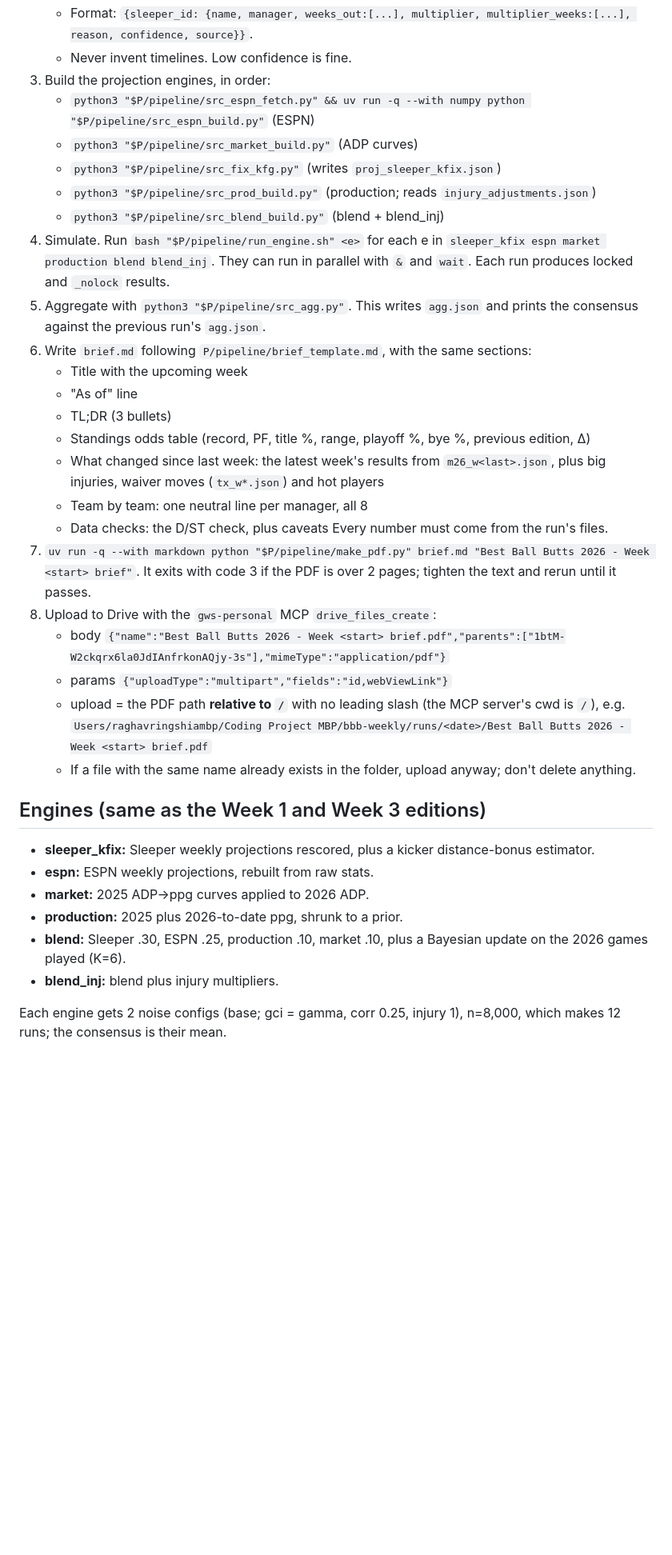
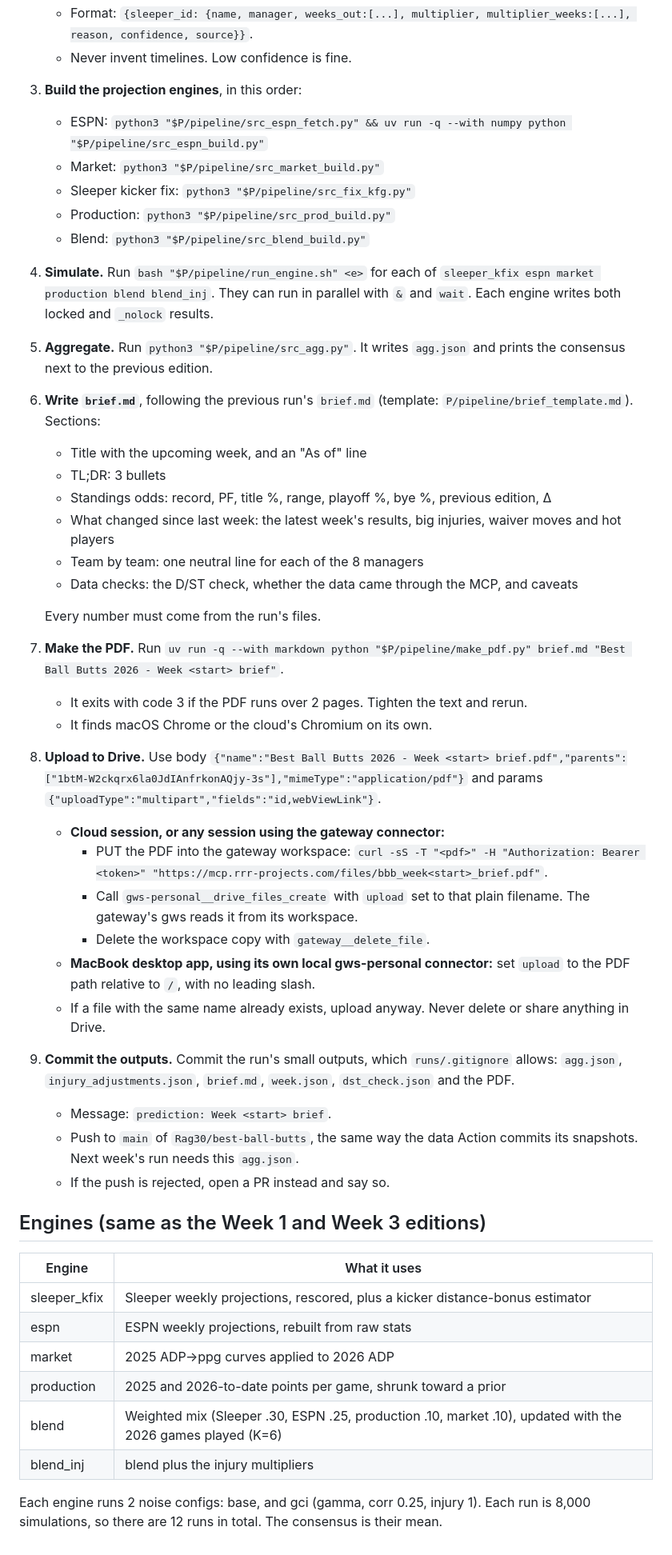
Before and after one commit to Rag30/best-ball-butts, a Markdown page: prediction/RUNBOOK.md, the part around one of its changes. Shown at 80% size. Drawn GitHub-style; blank space fills up the shorter version.

Commit message:
prediction: runbook covers cloud sessions (gateway Drive upload, commit-back)
Co-Authored-By: Claude Opus 5.5 (1M context) <noreply@anthropic.com>

```diff
--- a/prediction/RUNBOOK.md
+++ b/prediction/RUNBOOK.md
@@ -25,36 +41,46 @@ It's saved to Google Drive (personal account raghav.ringshia@gmail.com), folder
    - Format: `{sleeper_id: {name, manager, weeks_out:[...], multiplier, multiplier_weeks:[...], reason, confidence, source}}`.
    - Never invent timelines. Low confidence is fine.
-3. Build the projection engines, in order:
-   - `python3 "$P/pipeline/src_espn_fetch.py" && uv run -q --with numpy python "$P/pipeline/src_espn_build.py"` (ESPN)
-   - `python3 "$P/pipeline/src_market_build.py"` (ADP curves)
-   - `python3 "$P/pipeline/src_fix_kfg.py"` (writes `proj_sleeper_kfix.json`)
-   - `python3 "$P/pipeline/src_prod_build.py"` (production; reads `injury_adjustments.json`)
-   - `python3 "$P/pipeline/src_blend_build.py"` (blend + blend_inj)
-4. Simulate. Run `bash "$P/pipeline/run_engine.sh" <e>` for each e in `sleeper_kfix espn market production blend blend_inj`. They can run in parallel with `&` and `wait`. Each run produces locked and `_nolock` results.
-5. Aggregate with `python3 "$P/pipeline/src_agg.py"`. This writes `agg.json` and prints the consensus against the previous run's `agg.json`.
-6. Write `brief.md` following `P/pipeline/brief_template.md`, with the same sections:
-   - Title with the upcoming week
-   - "As of" line
-   - TL;DR (3 bullets)
-   - Standings odds table (record, PF, title %, range, playoff %, bye %, previous edition, Δ)
-   - What changed since last week: the latest week's results from `m26_w<last>.json`, plus big injuries, waiver moves (`tx_w*.json`) and hot players
-   - Team by team: one neutral line per manager, all 8
-   - Data checks: the D/ST check, plus caveats
+3. **Build the projection engines**, in this order:
+   - ESPN: `python3 "$P/pipeline/src_espn_fetch.py" && uv run -q --with numpy python "$P/pipeline/src_espn_build.py"`
+   - Market: `python3 "$P/pipeline/src_market_build.py"`
+   - Sleeper kicker fix: `python3 "$P/pipeline/src_fix_kfg.py"`
+   - Production: `python3 "$P/pipeline/src_prod_build.py"`
+   - Blend: `python3 "$P/pipeline/src_blend_build.py"`
+4. **Simulate.** Run `bash "$P/pipeline/run_engine.sh" <e>` for each of `sleeper_kfix espn market production blend blend_inj`. They can run in parallel with `&` and `wait`. Each engine writes both locked and `_nolock` results.
+5. **Aggregate.** Run `python3 "$P/pipeline/src_agg.py"`. It writes `agg.json` and prints the consensus next to the previous edition.
+6. **Write `brief.md`**, following the previous run's `brief.md` (template: `P/pipeline/brief_template.md`). Sections:
+   - Title with the upcoming week, and an "As of" line
+   - TL;DR: 3 bullets
+   - Standings odds: record, PF, title %, range, playoff %, bye %, previous edition, Δ
+   - What changed since last week: the latest week's results, big injuries, waiver moves and hot players
+   - Team by team: one neutral line for each of the 8 managers
+   - Data checks: the D/ST check, whether the data came through the MCP, and caveats
+
    Every number must come from the run's files.
-7. `uv run -q --with markdown python "$P/pipeline/make_pdf.py" brief.md "Best Ball Butts 2026 - Week <start> brief"`. It exits with code 3 if the PDF is over 2 pages; tighten the text and rerun until it passes.
-8. Upload to Drive with the `gws-personal` MCP `drive_files_create`:
-   - body `{"name":"Best Ball Butts 2026 - Week <start> brief.pdf","parents":["1btM-W2ckqrx6la0JdIAnfrkonAQjy-3s"],"mimeType":"application/pdf"}`
-   - params `{"uploadType":"multipart","fields":"id,webViewLink"}`
-   - upload = the PDF path **relative to `/`** with no leading slash (the MCP server's cwd is `/`), e.g. `Users/raghavringshiambp/Coding Project MBP/bbb-weekly/runs/<date>/Best Ball Butts 2026 - Week <start> brief.pdf`
-   - If a file with the same name already exists in the folder, upload anyway; don't delete anything.
+7. **Make the PDF.** Run `uv run -q --with markdown python "$P/pipeline/make_pdf.py" brief.md "Best Ball Butts 2026 - Week <start> brief"`.
+   - It exits with code 3 if the PDF runs over 2 pages. Tighten the text and rerun.
+   - It finds macOS Chrome or the cloud's Chromium on its own.
+8. **Upload to Drive.** Use body `{"name":"Best Ball Butts 2026 - Week <start> brief.pdf","parents":["1btM-W2ckqrx6la0JdIAnfrkonAQjy-3s"],"mimeType":"application/pdf"}` and params `{"uploadType":"multipart","fields":"id,webViewLink"}`.
+   - **Cloud session, or any session using the gateway connector:**
+     - PUT the PDF into the gateway workspace: `curl -sS -T "<pdf>" -H "Authorization: Bearer <token>" "https://mcp.rrr-projects.com/files/bbb_week<start>_brief.pdf"`.
+     - Call `gws-personal__drive_files_create` with `upload` set to that plain filename. The gateway's gws reads it from its workspace.
+     - Delete the workspace copy with `gateway__delete_file`.
+   - **MacBook desktop app, using its own local gws-personal connector:** set `upload` to the PDF path relative to `/`, with no leading slash.
+   - If a file with the same name already exists, upload anyway. Never delete or share anything in Drive.
+9. **Commit the outputs.** Commit the run's small outputs, which `runs/.gitignore` allows: `agg.json`, `injury_adjustments.json`, `brief.md`, `week.json`, `dst_check.json` and the PDF.
+   - Message: `prediction: Week <start> brief`.
+   - Push to `main` of `Rag30/best-ball-butts`, the same way the data Action commits its snapshots. Next week's run needs this `agg.json`.
+   - If the push is rejected, open a PR instead and say so.
 
 ## Engines (same as the Week 1 and Week 3 editions)
 
-- **sleeper_kfix:** Sleeper weekly projections rescored, plus a kicker distance-bonus estimator.
-- **espn:** ESPN weekly projections, rebuilt from raw stats.
-- **market:** 2025 ADP→ppg curves applied to 2026 ADP.
-- **production:** 2025 plus 2026-to-date ppg, shrunk to a prior.
-- **blend:** Sleeper .30, ESPN .25, production .10, market .10, plus a Bayesian update on the 2026 games played (K=6).
-- **blend_inj:** blend plus injury multipliers.
+| Engine | What it uses |
+|---|---|
+| sleeper_kfix | Sleeper weekly projections, rescored, plus a kicker distance-bonus estimator |
+| espn | ESPN weekly projections, rebuilt from raw stats |
+| market | 2025 ADP→ppg curves applied to 2026 ADP |
+| production | 2025 and 2026-to-date points per game, shrunk toward a prior |
+| blend | Weighted mix (Sleeper .30, ESPN .25, production .10, market .10), updated with the 2026 games played (K=6) |
+| blend_inj | blend plus the injury multipliers |
 
-Each engine gets 2 noise configs (base; gci = gamma, corr 0.25, injury 1), n=8,000, which makes 12 runs; the consensus is their mean.
+Each engine runs 2 noise configs: base, and gci (gamma, corr 0.25, injury 1). Each run is 8,000 simulations, so there are 12 runs in total. The consensus is their mean.
```
Also changed, not shown: other parts of prediction/RUNBOOK.md (+34 -18 lines).
